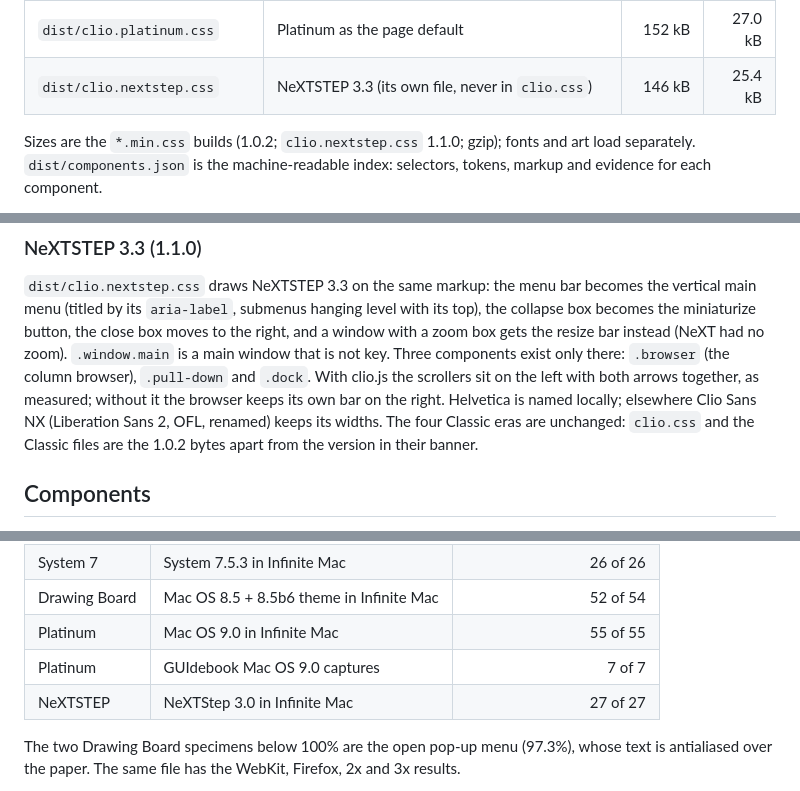
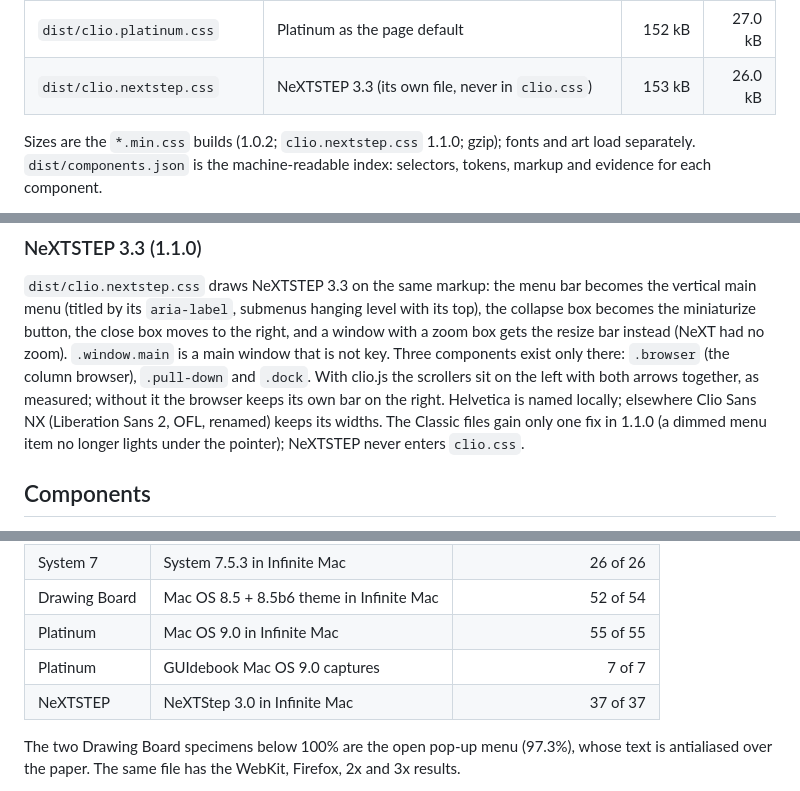
Before and after one commit to surfine/clio.css, a Markdown page: README.md, 3 parts joined by grey strips. Rendered like a GitHub page.

```diff
--- a/README.md
+++ b/README.md
@@ -47,7 +47,7 @@ npm install clio.css
 | `dist/clio.system7.css` | System 7 (colour) as the page default | 113 kB | 20.1 kB |
 | `dist/clio.drawingboard.css` | Drawing Board as the page default | 191 kB | 33.2 kB |
 | `dist/clio.platinum.css` | Platinum as the page default | 152 kB | 27.0 kB |
-| `dist/clio.nextstep.css` | NeXTSTEP 3.3 (its own file, never in `clio.css`) | 146 kB | 25.4 kB |
+| `dist/clio.nextstep.css` | NeXTSTEP 3.3 (its own file, never in `clio.css`) | 153 kB | 26.0 kB |
 
 Sizes are the `*.min.css` builds (1.0.2; `clio.nextstep.css` 1.1.0; gzip); fonts and art load separately.
 `dist/components.json` is the machine-readable index: selectors, tokens, markup and
@@ -111,8 +111,8 @@ window that is not key. Three components exist only there: `.browser` (the colum
 `.pull-down` and `.dock`. With clio.js the scrollers sit on the left with both arrows
 together, as measured; without it the browser keeps its own bar on the right. Helvetica is
 named locally; elsewhere Clio Sans NX (Liberation Sans 2, OFL, renamed) keeps its widths.
-The four Classic eras are unchanged: `clio.css` and the Classic files are the 1.0.2 bytes
-apart from the version in their banner.
+The Classic files gain only one fix in 1.1.0 (a dimmed menu item no longer lights under the
+pointer); NeXTSTEP never enters `clio.css`.
 
 ## Components
 
@@ -306,7 +306,7 @@ with captures of each era. From [FIDELITY.md](FIDELITY.md) (run of 2026-11-26):
 | Drawing Board | Mac OS 8.5 + 8.5b6 theme in Infinite Mac | 52 of 54 |
 | Platinum | Mac OS 9.0 in Infinite Mac | 55 of 55 |
 | Platinum | GUIdebook Mac OS 9.0 captures | 7 of 7 |
-| NeXTSTEP | NeXTStep 3.0 in Infinite Mac | 27 of 27 |
+| NeXTSTEP | NeXTStep 3.0 in Infinite Mac | 37 of 37 |
 
 The two Drawing Board specimens below 100% are the open pop-up menu (97.3%), whose text is
 antialiased over the paper. The same file has the WebKit, Firefox, 2x and 3x results.
```
Also changed, not shown: other parts of README.md (+1 -1 lines), CHANGELOG.md (+29 -24 lines), FIDELITY.md (+12 -2 lines), assets/eras.png, assets/eras@2x.png, assets/social-preview.png, 2 other files.
